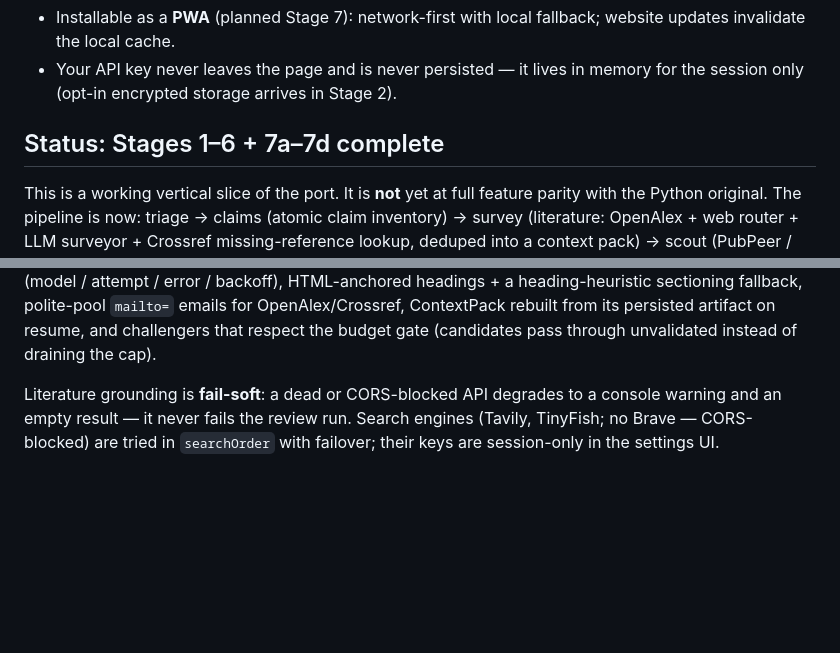
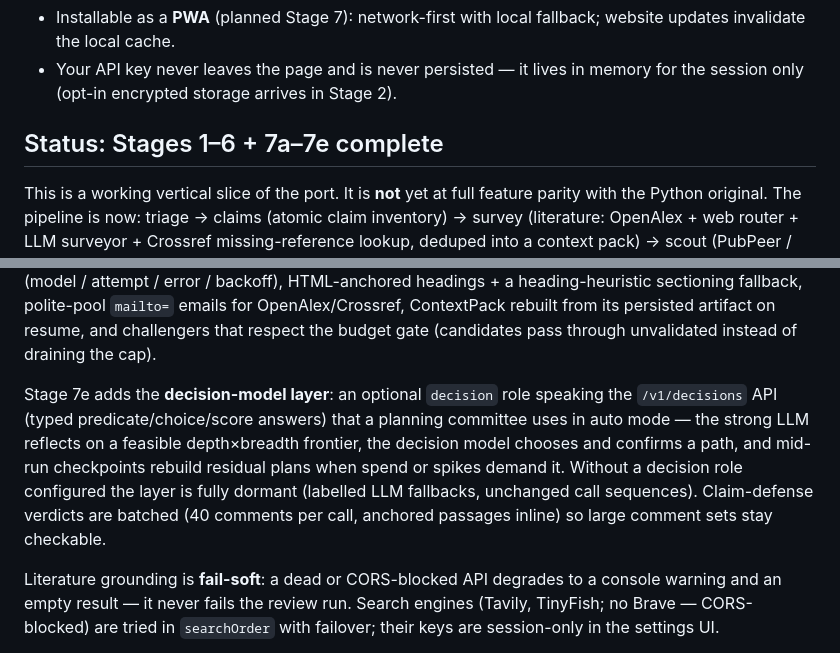
Before and after one commit to paluigi-moltis/open-referee-js, a Markdown page: README.md, 2 parts joined by grey strips. GitHub-like rendering; blank space fills up the shorter version.

Commit message:
docs: stage 7e — decision models, committee planning, batched dm_defense (CHANGELOG, README status)

```diff
--- a/README.md
+++ b/README.md
@@ -12,7 +12,7 @@ CORS-open literature APIs: OpenAlex, Crossref, Tavily, TinyFish).
 - Your API key never leaves the page and is never persisted — it lives in
   memory for the session only (opt-in encrypted storage arrives in Stage 2).
 
-## Status: Stages 1–6 + 7a–7d complete
+## Status: Stages 1–6 + 7a–7e complete
 
 This is a working vertical slice of the port. It is **not** yet at full
 feature parity with the Python original. The pipeline is now:
@@ -65,6 +65,16 @@ polite-pool `mailto=` emails for OpenAlex/Crossref, ContextPack rebuilt
 from its persisted artifact on resume, and challengers that respect the
 budget gate (candidates pass through unvalidated instead of draining the
 cap).
+
+Stage 7e adds the **decision-model layer**: an optional `decision` role
+speaking the `/v1/decisions` API (typed predicate/choice/score answers)
+that a planning committee uses in auto mode — the strong LLM reflects on
+a feasible depth×breadth frontier, the decision model chooses and
+confirms a path, and mid-run checkpoints rebuild residual plans when
+spend or spikes demand it. Without a decision role configured the layer
+is fully dormant (labelled LLM fallbacks, unchanged call sequences).
+Claim-defense verdicts are batched (40 comments per call, anchored
+passages inline) so large comment sets stay checkable.
 
 Literature grounding is **fail-soft**: a dead or CORS-blocked API degrades
 to a console warning and an empty result — it never fails the review run.
```
Also changed, not shown: CHANGELOG.md (+24 -0 lines).
